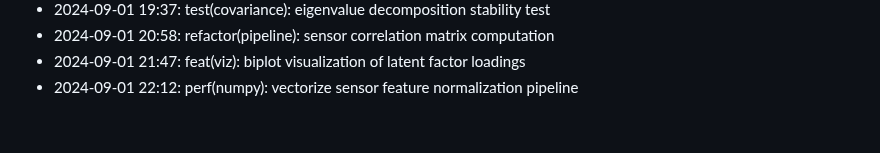
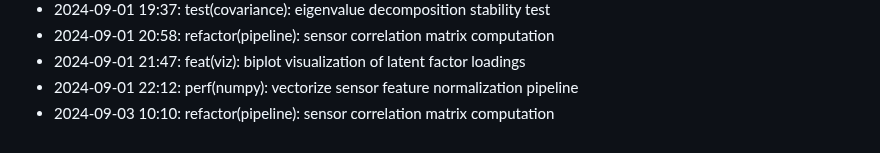
Before and after one commit to lak-is-law/agricultural-sensor-factor-analysis, a Markdown page: docs/changelog.md, the part around the change. Drawn GitHub-style.

Commit message:
refactor(pipeline): sensor correlation matrix computation

```diff
--- a/docs/changelog.md
+++ b/docs/changelog.md
@@ -56,3 +56,4 @@
 - 2024-09-01 20:58: refactor(pipeline): sensor correlation matrix computation
 - 2024-09-01 21:47: feat(viz): biplot visualization of latent factor loadings
 - 2024-09-01 22:12: perf(numpy): vectorize sensor feature normalization pipeline
+- 2024-09-03 10:10: refactor(pipeline): sensor correlation matrix computation
```
